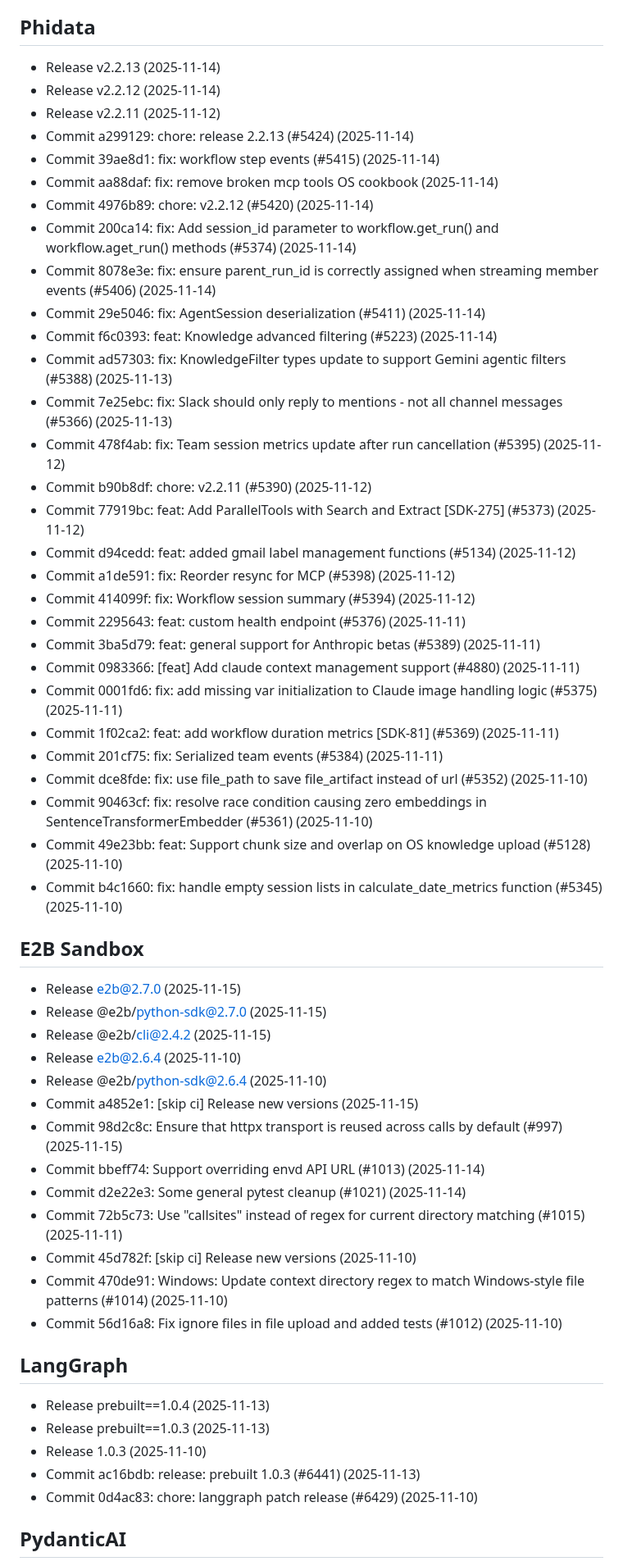
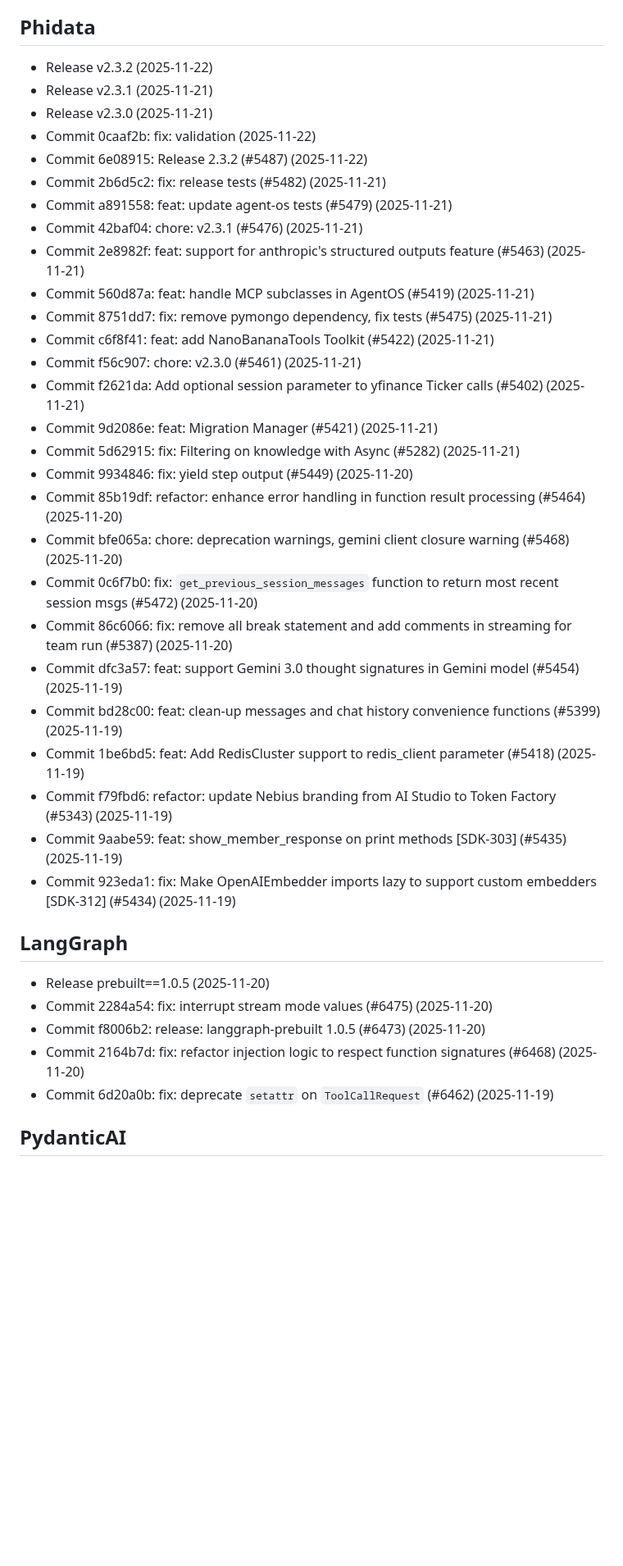
Before and after one commit to buntys2010/awesome-ai-agents, a Markdown page: WHATS_NEW.md, the part around one of its changes. Shown at 82% size. GitHub-like rendering; blank space fills up the shorter version.

Commit message:
chore(curation): weekly what's new digest

```diff
--- a/WHATS_NEW.md
+++ b/WHATS_NEW.md
@@ -118,55 +111,38 @@
 
 ## Phidata
-- Release v2.2.13 (2025-11-14)
-- Release v2.2.12 (2025-11-14)
-- Release v2.2.11 (2025-11-12)
-- Commit a299129: chore: release 2.2.13 (#5424) (2025-11-14)
-- Commit 39ae8d1: fix: workflow step events (#5415) (2025-11-14)
-- Commit aa88daf: fix: remove broken mcp tools OS cookbook (2025-11-14)
-- Commit 4976b89: chore: v2.2.12 (#5420) (2025-11-14)
-- Commit 200ca14: fix: Add session_id parameter to workflow.get_run() and workflow.aget_run() methods (#5374) (2025-11-14)
-- Commit 8078e3e: fix: ensure parent_run_id is correctly assigned when streaming member events (#5406) (2025-11-14)
-- Commit 29e5046: fix: AgentSession deserialization (#5411) (2025-11-14)
-- Commit f6c0393: feat: Knowledge advanced filtering (#5223) (2025-11-14)
-- Commit ad57303: fix: KnowledgeFilter types update to support Gemini agentic filters (#5388) (2025-11-13)
-- Commit 7e25ebc: fix: Slack should only reply to mentions - not all channel messages (#5366) (2025-11-13)
-- Commit 478f4ab: fix: Team session metrics update after run cancellation (#5395) (2025-11-12)
-- Commit b90b8df: chore: v2.2.11 (#5390) (2025-11-12)
-- Commit 77919bc: feat: Add ParallelTools with Search and Extract [SDK-275] (#5373) (2025-11-12)
-- Commit d94cedd: feat: added gmail label management functions (#5134) (2025-11-12)
-- Commit a1de591: fix: Reorder resync for MCP (#5398) (2025-11-12)
-- Commit 414099f: fix: Workflow session summary (#5394) (2025-11-12)
-- Commit 2295643: feat: custom health endpoint (#5376) (2025-11-11)
-- Commit 3ba5d79: feat: general support for Anthropic betas (#5389) (2025-11-11)
-- Commit 0983366: [feat] Add claude context management support (#4880) (2025-11-11)
-- Commit 0001fd6: fix: add missing var initialization to Claude image handling logic (#5375) (2025-11-11)
-- Commit 1f02ca2: feat: add workflow duration metrics [SDK-81] (#5369) (2025-11-11)
-- Commit 201cf75: fix: Serialized team events (#5384) (2025-11-11)
-- Commit dce8fde: fix: use file_path to save file_artifact instead of url (#5352) (2025-11-10)
-- Commit 90463cf: fix: resolve race condition causing zero embeddings in SentenceTransformerEmbedder (#5361) (2025-11-10)
-- Commit 49e23bb: feat: Support chunk size and overlap on OS knowledge upload (#5128) (2025-11-10)
-- Commit b4c1660: fix: handle empty session lists in calculate_date_metrics function (#5345) (2025-11-10)
-
-## E2B Sandbox
-- Release e2b@2.7.0 (2025-11-15)
-- Release @e2b/python-sdk@2.7.0 (2025-11-15)
-- Release @e2b/cli@2.4.2 (2025-11-15)
-- Release e2b@2.6.4 (2025-11-10)
-- Release @e2b/python-sdk@2.6.4 (2025-11-10)
-- Commit a4852e1: [skip ci] Release new versions (2025-11-15)
-- Commit 98d2c8c: Ensure that httpx transport is reused across calls by default (#997) (2025-11-15)
-- Commit bbeff74: Support overriding envd API URL (#1013) (2025-11-14)
-- Commit d2e22e3: Some general pytest cleanup (#1021) (2025-11-14)
-- Commit 72b5c73: Use "callsites" instead of regex for current directory matching (#1015) (2025-11-11)
-- Commit 45d782f: [skip ci] Release new versions (2025-11-10)
-- Commit 470de91: Windows: Update context directory regex to match Windows-style file patterns (#1014) (2025-11-10)
-- Commit 56d16a8: Fix ignore files in file upload and added tests (#1012) (2025-11-10)
+- Release v2.3.2 (2025-11-22)
+- Release v2.3.1 (2025-11-21)
+- Release v2.3.0 (2025-11-21)
+- Commit 0caaf2b: fix: validation (2025-11-22)
+- Commit 6e08915: Release 2.3.2 (#5487) (2025-11-22)
+- Commit 2b6d5c2: fix: release tests (#5482) (2025-11-21)
+- Commit a891558: feat: update agent-os tests (#5479) (2025-11-21)
+- Commit 42baf04: chore: v2.3.1 (#5476) (2025-11-21)
+- Commit 2e8982f: feat: support for anthropic's structured outputs feature (#5463) (2025-11-21)
+- Commit 560d87a: feat: handle MCP subclasses in AgentOS (#5419) (2025-11-21)
+- Commit 8751dd7: fix: remove pymongo dependency, fix tests (#5475) (2025-11-21)
+- Commit c6f8f41: feat: add NanoBananaTools Toolkit (#5422) (2025-11-21)
+- Commit f56c907: chore: v2.3.0 (#5461) (2025-11-21)
+- Commit f2621da: Add optional session parameter to yfinance Ticker calls (#5402) (2025-11-21)
+- Commit 9d2086e: feat: Migration Manager (#5421) (2025-11-21)
+- Commit 5d62915: fix: Filtering on knowledge with Async (#5282) (2025-11-21)
+- Commit 9934846: fix: yield step output (#5449) (2025-11-20)
+- Commit 85b19df: refactor: enhance error handling in function result processing (#5464) (2025-11-20)
+- Commit bfe065a: chore: deprecation warnings, gemini client closure warning (#5468) (2025-11-20)
+- Commit 0c6f7b0: fix: `get_previous_session_messages` function to return most recent session msgs (#5472) (2025-11-20)
+- Commit 86c6066: fix: remove all break statement and add comments in streaming for team run (#5387) (2025-11-20)
+- Commit dfc3a57: feat: support Gemini 3.0 thought signatures in Gemini model (#5454) (2025-11-19)
+- Commit bd28c00: feat: clean-up messages and chat history convenience functions (#5399) (2025-11-19)
+- Commit 1be6bd5: feat: Add RedisCluster support to redis_client parameter (#5418) (2025-11-19)
+- Commit f79fbd6: refactor: update Nebius branding from AI Studio to Token Factory (#5343) (2025-11-19)
+- Commit 9aabe59: feat: show_member_response on print methods [SDK-303] (#5435) (2025-11-19)
+- Commit 923eda1: fix: Make OpenAIEmbedder imports lazy to support custom embedders [SDK-312] (#5434) (2025-11-19)
 
 ## LangGraph
-- Release prebuilt==1.0.4 (2025-11-13)
-- Release prebuilt==1.0.3 (2025-11-13)
-- Release 1.0.3 (2025-11-10)
-- Commit ac16bdb: release: prebuilt 1.0.3 (#6441) (2025-11-13)
-- Commit 0d4ac83: chore: langgraph patch release (#6429) (2025-11-10)
+- Release prebuilt==1.0.5 (2025-11-20)
+- Commit 2284a54: fix: interrupt stream mode values (#6475) (2025-11-20)
+- Commit f8006b2: release: langgraph-prebuilt 1.0.5 (#6473) (2025-11-20)
+- Commit 2164b7d: fix: refactor injection logic to respect function signatures (#6468) (2025-11-20)
+- Commit 6d20a0b: fix: deprecate `setattr` on `ToolCallRequest` (#6462) (2025-11-19)
 
 ## PydanticAI
```
Also changed, not shown: other parts of WHATS_NEW.md (+133 -125 lines).
